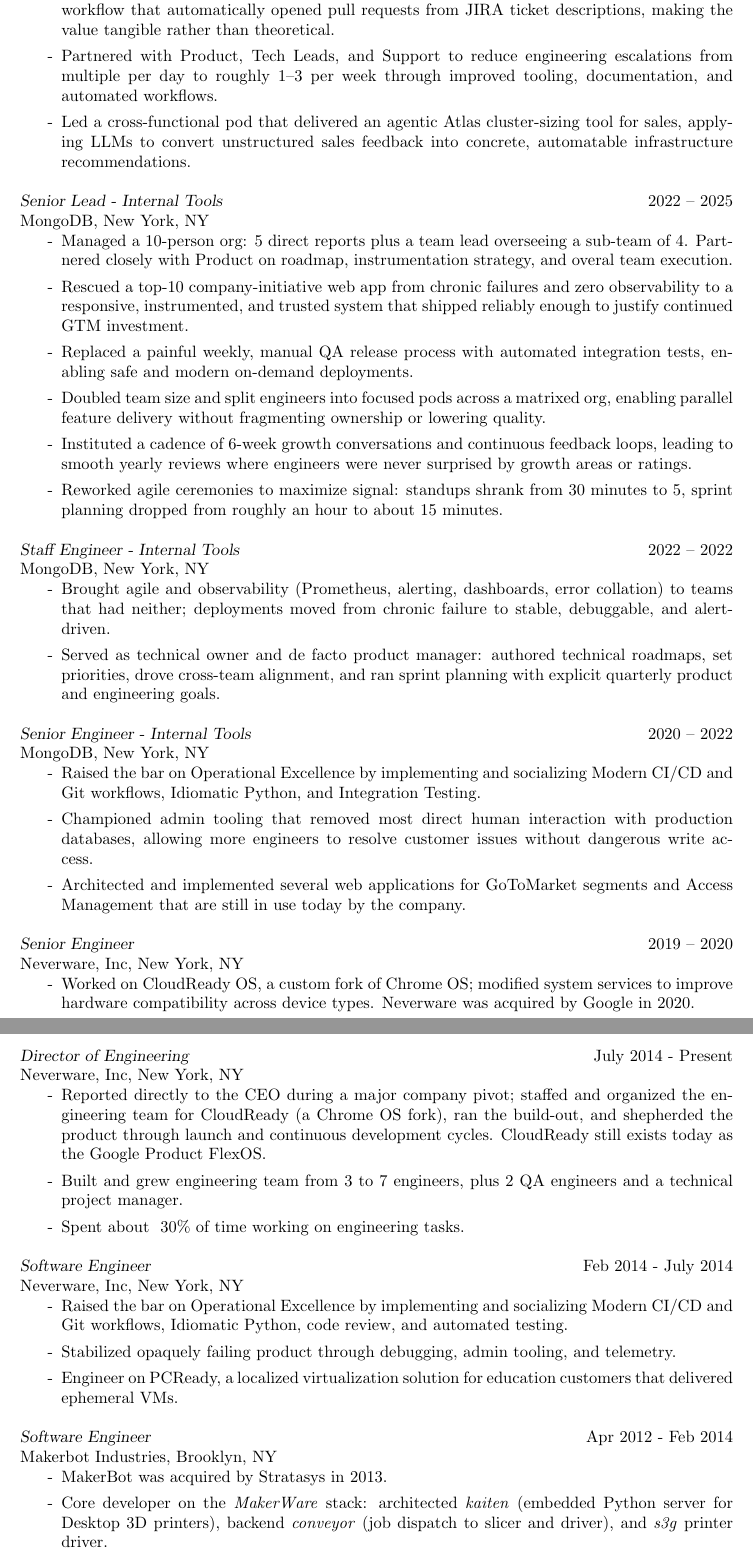
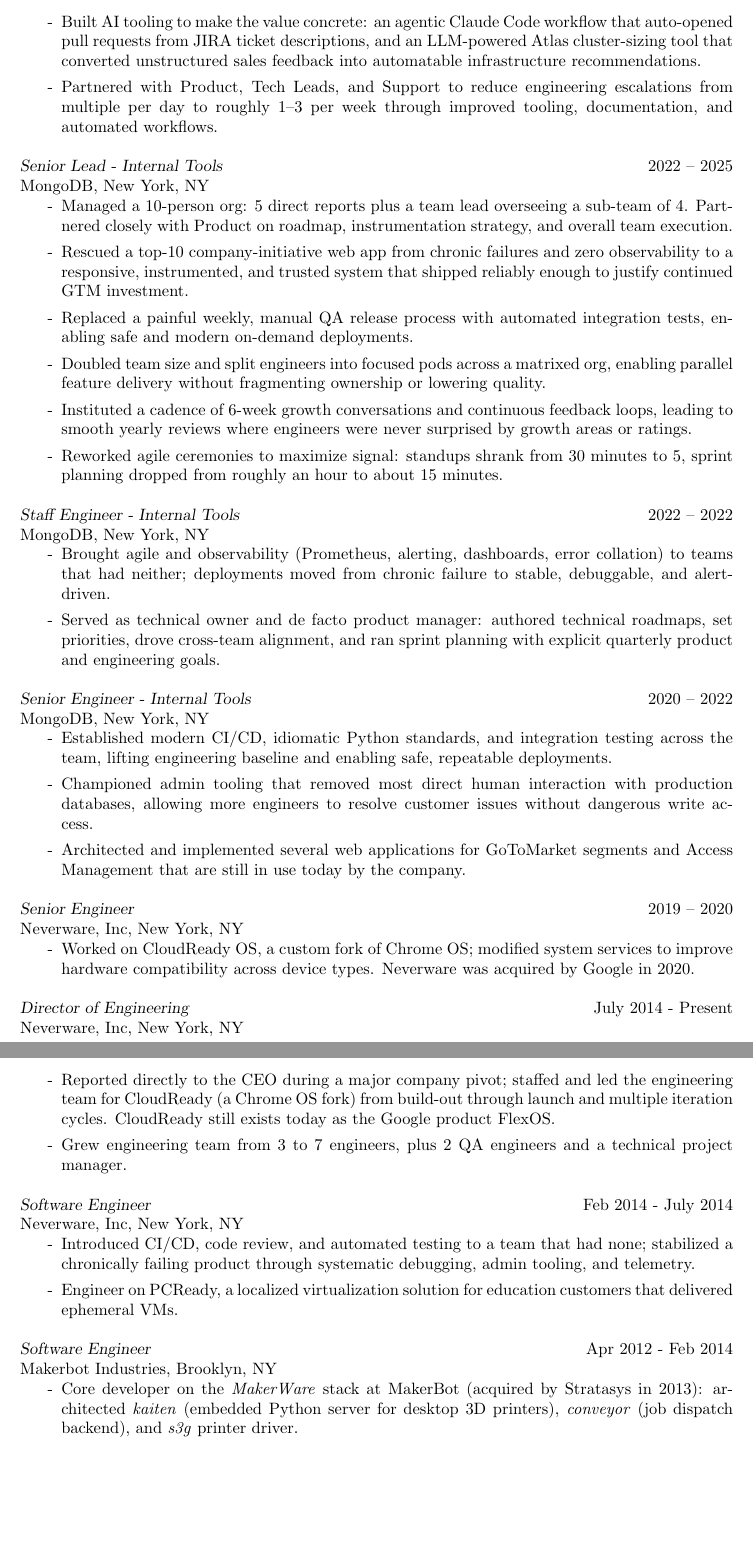
Before and after one commit to dgs3/docs, a LaTeX CV (resume/daves_resume/resume.tex): two parts of pages 2 and 3 of 3, joined at a grey line, cut at the place of the change, the shorter picture padded with empty space. The pictures show the PDF file resume/daves_resume/resume.pdf that the author committed with the source.

Commit message:
checkpoint

```diff
--- a/resume/daves_resume/resume.tex
+++ b/resume/daves_resume/resume.tex
@@ -93,11 +95,11 @@
+\item[-] Built AI tooling to make the value concrete: an agentic Claude Code workflow that auto-opened pull requests from JIRA ticket descriptions, and an LLM-powered Atlas cluster-sizing tool that converted unstructured sales feedback into automatable infrastructure recommendations.
 \item[-] Partnered with Product, Tech Leads, and Support to reduce engineering escalations from multiple per day to roughly 1--3 per week through improved tooling, documentation, and automated workflows.
-\item[-] Led a cross-functional pod that delivered an agentic Atlas cluster-sizing tool for sales, applying LLMs to convert unstructured sales feedback into concrete, automatable infrastructure recommendations.
 \end{itemize}
 
 {\sl Senior Lead - Internal Tools} \hfill 2022 -- 2025 \\
 MongoDB, New York, NY
 \begin{itemize}
-\item[-] Managed a 10-person org: 5 direct reports plus a team lead overseeing a sub-team of 4. Partnered closely with Product on roadmap, instrumentation strategy, and overal team execution.
+\item[-] Managed a 10-person org: 5 direct reports plus a team lead overseeing a sub-team of 4. Partnered closely with Product on roadmap, instrumentation strategy, and overall team execution.
 \item[-] Rescued a top-10 company-initiative web app from chronic failures and zero observability to a responsive, instrumented, and trusted system that shipped reliably enough to justify continued GTM investment.
 \item[-] Replaced a painful weekly, manual QA release process with automated integration tests, enabling safe and modern on-demand deployments.
 \item[-] Doubled team size and split engineers into focused pods across a matrixed org, enabling parallel feature delivery without fragmenting ownership or lowering quality.
@@ -115,7 +117,7 @@
 {\sl Senior Engineer - Internal Tools} \hfill 2020 -- 2022 \\
 MongoDB, New York, NY
 \begin{itemize}
-\item[-] Raised the bar on Operational Excellence by implementing and socializing Modern CI/CD and Git workflows, Idiomatic Python, and Integration Testing.
+\item[-] Established modern CI/CD, idiomatic Python standards, and integration testing across the team, lifting engineering baseline and enabling safe, repeatable deployments.
 \item[-] Championed admin tooling that removed most direct human interaction with production databases, allowing more engineers to resolve customer issues without dangerous write access.
 \item[-] Architected and implemented several web applications for GoToMarket segments and Access Management that are still in use today by the company.
 \end{itemize}
@@ -129,24 +131,21 @@
 {\sl Director of Engineering} \hfill July 2014 - Present \\
 Neverware, Inc, New York, NY
 \begin{itemize}
-\item[-] Reported directly to the CEO during a major company pivot; staffed and organized the engineering team for CloudReady (a Chrome OS fork), ran the build-out, and shepherded the product through launch and continuous development cycles. CloudReady still exists today as the Google Product FlexOS.
-\item[-] Built and grew engineering team from 3 to 7 engineers, plus 2 QA engineers and a technical project manager.
-\item[-] Spent about ~30\% of time working on engineering tasks.
+\item[-] Reported directly to the CEO during a major company pivot; staffed and led the engineering team for CloudReady (a Chrome OS fork) from build-out through launch and multiple iteration cycles. CloudReady still exists today as the Google product FlexOS.
+\item[-] Grew engineering team from 3 to 7 engineers, plus 2 QA engineers and a technical project manager.
 \end{itemize}
 
 {\sl Software Engineer} \hfill Feb 2014 - July 2014 \\
 Neverware, Inc, New York, NY
 \begin{itemize}
-\item[-] Raised the bar on Operational Excellence by implementing and socializing Modern CI/CD and Git workflows, Idiomatic Python, code review, and automated testing.
-\item[-] Stabilized opaquely failing product through debugging, admin tooling, and telemetry.
+\item[-] Introduced CI/CD, code review, and automated testing to a team that had none; stabilized a chronically failing product through systematic debugging, admin tooling, and telemetry.
 \item[-] Engineer on PCReady, a localized virtualization solution for education customers that delivered ephemeral VMs.
 \end{itemize}
 
 {\sl Software Engineer} \hfill Apr 2012 - Feb 2014 \\
 Makerbot Industries, Brooklyn, NY
 \begin{itemize}
-\item[-] MakerBot was acquired by Stratasys in 2013.
-\item[-] Core developer on the \textit{MakerWare} stack: architected \textit{kaiten} (embedded Python server for Desktop 3D printers), backend \textit{conveyor} (job dispatch to slicer and driver), and \textit{s3g} printer driver.
+\item[-] Core developer on the \textit{MakerWare} stack at MakerBot (acquired by Stratasys in 2013): architected \textit{kaiten} (embedded Python server for desktop 3D printers), \textit{conveyor} (job dispatch backend), and \textit{s3g} printer driver.
 \end{itemize}
 
 %----------------------------------------------------------------------------------------
```
Also changed, not shown: resume/daves_resume/resume.pdf, resume/daves_resume/resume.tex (10 more changed lines).
